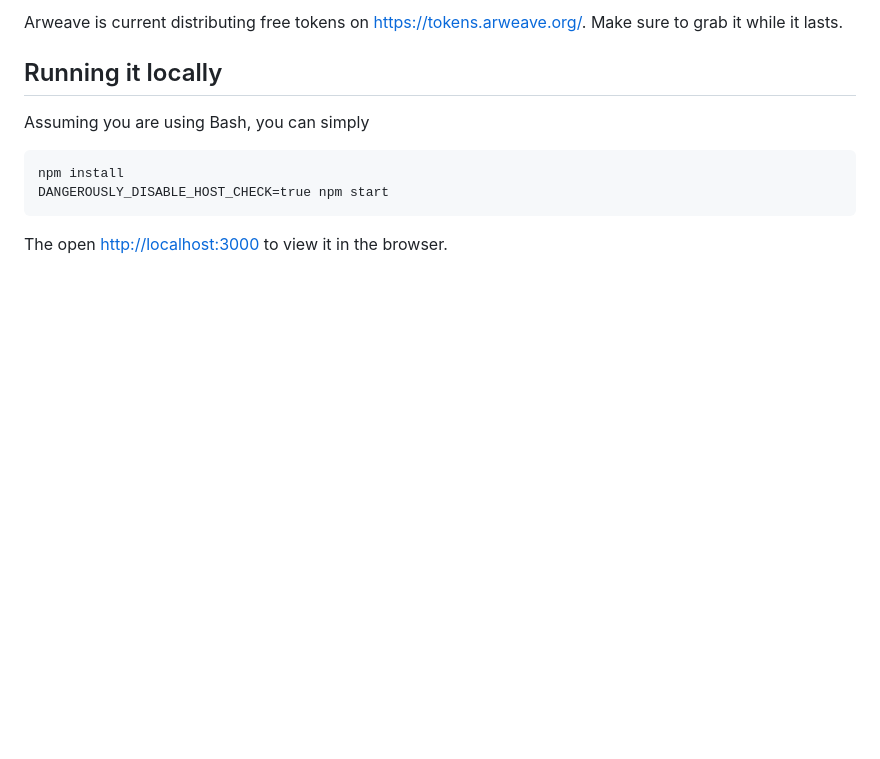
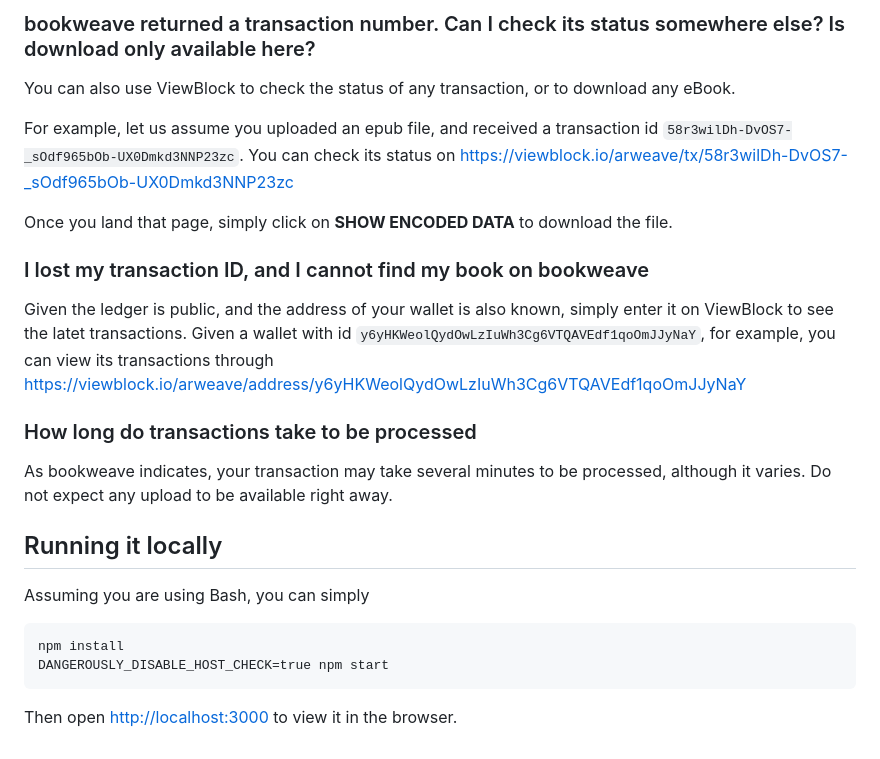
Before and after one commit to marcojrfurtado/bookweave, a Markdown page: README.md, the part around one of its changes. Rendered like a GitHub page; blank space fills up the shorter version.

````diff
--- a/README.md
+++ b/README.md
@@ -18,5 +40,19 @@ Please be aware that that latest version currently has the following limitations
 
-Arweave is current distributing free tokens on https://tokens.arweave.org/. Make sure to grab it while it lasts.
+### bookweave returned a transaction number. Can I check its status somewhere else? Is download only available here?
+
+You can also use ViewBlock to check the status of any transaction, or to download any eBook.
+
+For example, let us assume you uploaded an epub file, and received a transaction id `58r3wilDh-DvOS7-_sOdf965bOb-UX0Dmkd3NNP23zc`. You can check its status on https://viewblock.io/arweave/tx/58r3wilDh-DvOS7-_sOdf965bOb-UX0Dmkd3NNP23zc
+
+Once you land that page, simply click on **SHOW ENCODED DATA** to download the file.
+
+### I lost my transaction ID, and I cannot find my book on bookweave
+
+Given the ledger is public, and the address of your wallet is also known, simply enter it on ViewBlock to see the latet transactions. Given a wallet with id `y6yHKWeolQydOwLzIuWh3Cg6VTQAVEdf1qoOmJJyNaY`, for example, you can view its transactions through https://viewblock.io/arweave/address/y6yHKWeolQydOwLzIuWh3Cg6VTQAVEdf1qoOmJJyNaY
+
+### How long do transactions take to be processed
+
+As bookweave indicates, your transaction may take several minutes to be processed, although it varies. Do not expect any upload to be available right away.
 
 ## Running it locally
 
@@ -26,4 +62,4 @@ npm install
 DANGEROUSLY_DISABLE_HOST_CHECK=true npm start
 ```
 
-The open [http://localhost:3000](http://localhost:3000) to view it in the browser.
+Then open [http://localhost:3000](http://localhost:3000) to view it in the browser.
````
Also changed, not shown: other parts of README.md (+23 -1 lines), docs/random.gif (added), docs/search.gif (added), docs/upload.gif (added), public/logo192.png, public/logo512.png, 3 other files.
